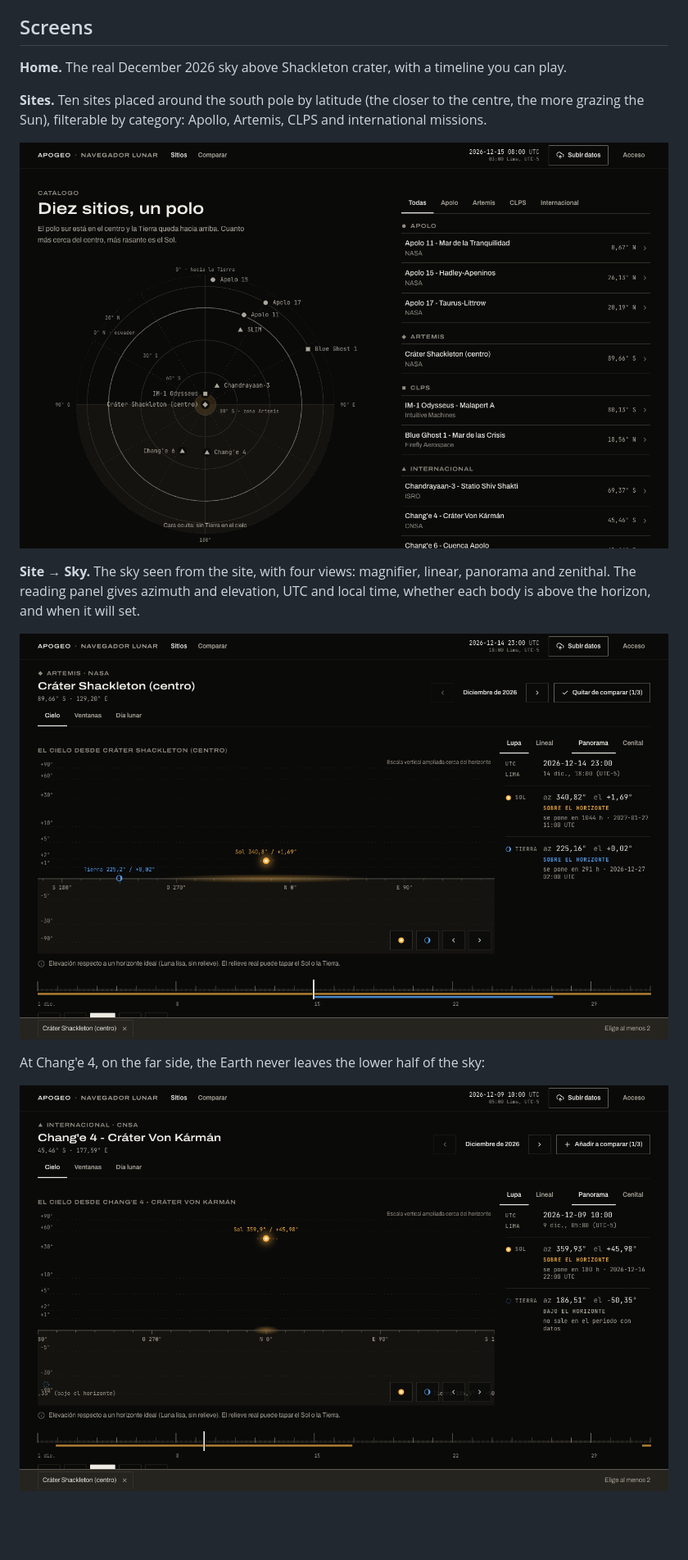
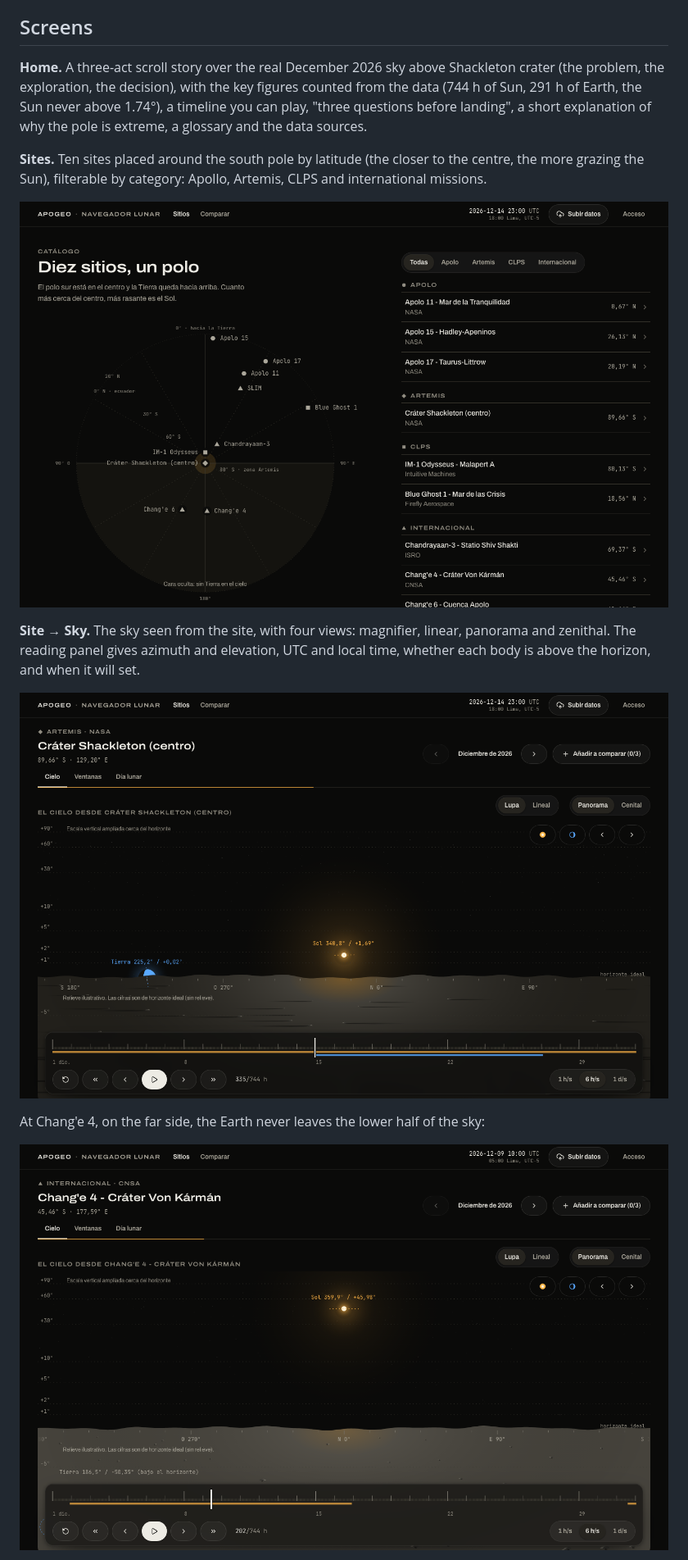
Before and after one commit to ACHAVESTA-Git/ApogeoNavigator-Frontend, a Markdown page: README.md, the part around one of its changes. Shown at 82% size. GitHub-like rendering; pictures changed too: docs/images/sites.png, docs/images/sky-change4.png, docs/images/sky-shackleton.png; blank space fills up the shorter version.

```diff
--- a/README.md
+++ b/README.md
@@ -34,7 +34,7 @@ All figures assume an **ideal horizon** (a smooth Moon, no terrain). Shackleton'
 Everything that matters for choosing a site happens **on the horizon**: is the Sun above it, and by how much? Is the Earth above it? How long until one of them crosses it? So the interface is built around **one line, the horizon**, which persists between screens and changes shape: the lunar limb on the home page, the concentric rings of the polar map, the zero-degree axis of the sky, the base of the light bars. The palette is nearly monochrome (regolith greys) with only two lights in colour: the **Sun in amber** and the **Earth in blue**. The vertical scale of the sky is **magnified near the horizon**, because at the poles both bodies live within a few degrees of it.
 
 ## Screens
-**Home.** The real December 2026 sky above Shackleton crater, with a timeline you can play.
+**Home.** A three-act scroll story over the real December 2026 sky above Shackleton crater (the problem, the exploration, the decision), with the key figures counted from the data (744 h of Sun, 291 h of Earth, the Sun never above 1.74°), a timeline you can play, "three questions before landing", a short explanation of why the pole is extreme, a glossary and the data sources.
 
 **Sites.** Ten sites placed around the south pole by latitude (the closer to the centre, the more grazing the Sun), filterable by category: Apollo, Artemis, CLPS and international missions.
 
```
Also changed, not shown: other parts of README.md (+9 -3 lines), docs/images/home.png, docs/images/lunar-day.png (added).
